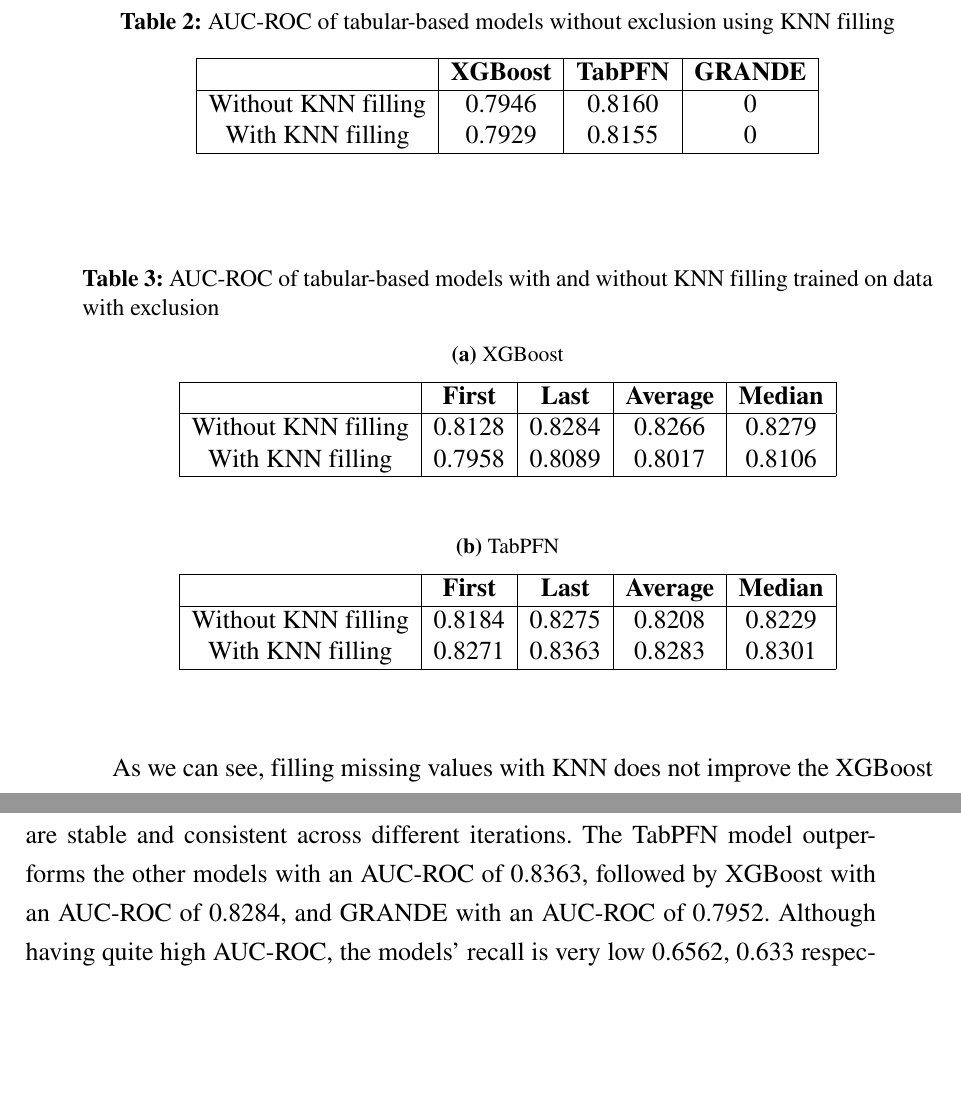
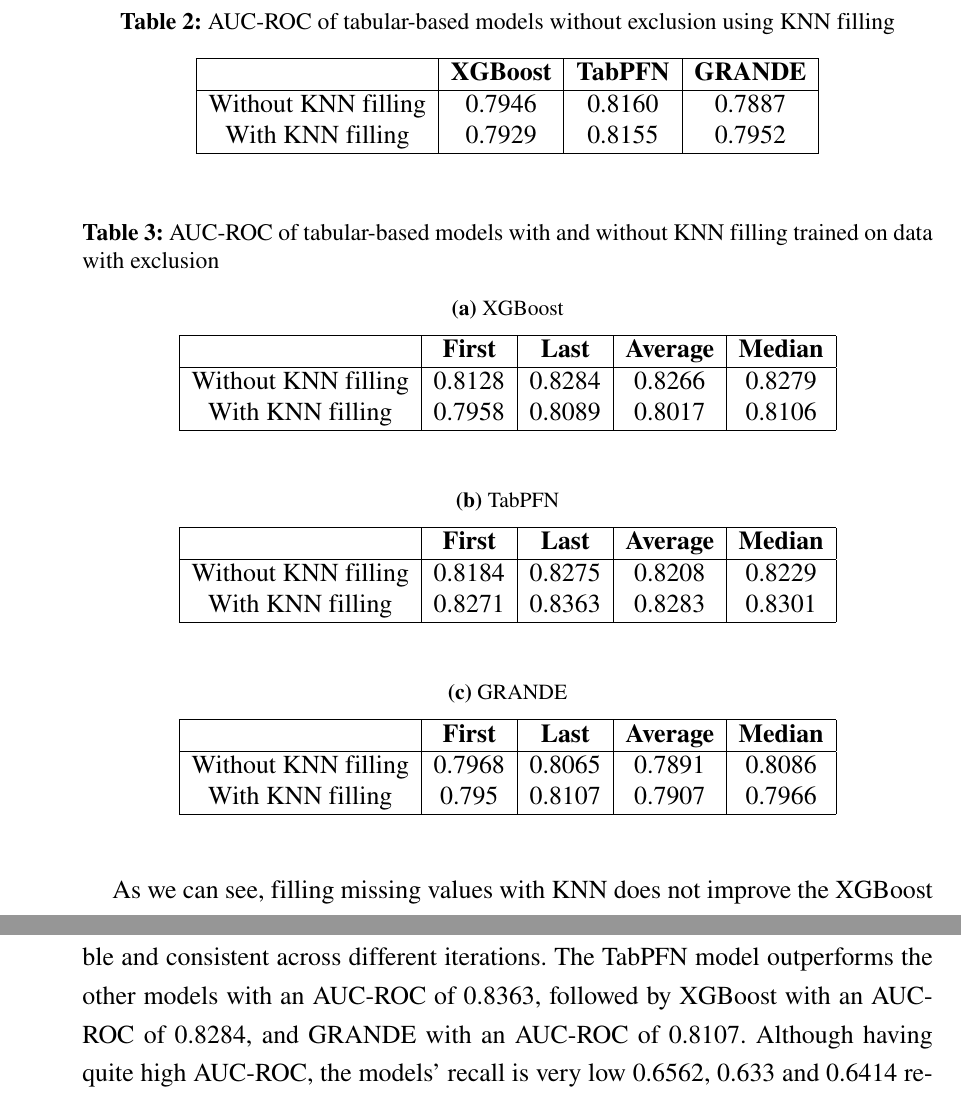
Before and after one commit to BuiHoangTu/hust.thesis.Thesis, a LaTeX document (Chapter/5_Numerical_results.tex): two parts of pages 7 and 8 of 9 before the commit and two parts of pages 7 and 9 of 9 after it, joined at a grey line, cut so that both start at the same text, the shorter picture padded with empty space. Compiled offline with pdfLaTeX.

Commit message:
c5 update GRANDE result

```diff
--- a/Chapter/5_Numerical_results.tex
+++ b/Chapter/5_Numerical_results.tex
@@ -271,12 +271,12 @@
         Without KNN filling &
         0.7946 &
         0.8160 &
-        0 \\
+        0.7887 \\
 
         With KNN filling &
         0.7929 &
         0.8155 &
-        0 \\
+        0.7952 \\
 
         \hline
     \end{tabular}
@@ -348,6 +348,38 @@
             \hline
         \end{tabular}
     \end{subtable}
+
+    \vspace{1cm}
+
+    \begin{subtable}{\textwidth}
+        \centering
+        \caption{GRANDE}
+
+        \begin{tabular}{|c|c|c|c|c|c|}
+            \hline
+            \textbf{} &
+            \textbf{First} &
+            \textbf{Last} &
+            \textbf{Average} &
+            \textbf{Median} \\
+            \hline
+
+            Without KNN filling &
+            0.7968 &
+            0.8065 &
+            0.7891 &
+            0.8086 \\
+
+            With KNN filling &
+            0.795 &
+            0.8107 &
+            0.7907 &
+            0.7966 \\
+
+            \hline
+        \end{tabular}
+    \end{subtable}
+
 \end{table}
 
 As we can see, filling missing values with KNN does not improve the XGBoost model's performance in both cases of exclusion and non-exclusion.
@@ -461,9 +490,11 @@
 
 In AUC-ROC, the value consists of 2 number, the first one stands for average value of the 5 iterations and the second one stands for the standard deviation.
 As can be seen, in all cases, the deviation is very small, indicating that the models are stable and consistent across different iterations.
-The TabPFN model outperforms the other models with an AUC-ROC of 0.8363, followed by XGBoost with an AUC-ROC of 0.8284, and GRANDE with an AUC-ROC of 0.7952.
-Although having quite high AUC-ROC, the models' recall is very low 0.6562, 0.633 respectively meaning it could result in missing potential AKI patients which is fatal for predictive models in medication.
+The TabPFN model outperforms the other models with an AUC-ROC of 0.8363, followed by XGBoost with an AUC-ROC of 0.8284, and GRANDE with an AUC-ROC of 0.8107.
+Although having quite high AUC-ROC, the models' recall is very low 0.6562, 0.633 and 0.6414 respectively meaning it could result in missing potential AKI patients which is fatal for predictive models in medication.
+Of three tabular-based models, TabPFN is the best choice for predicting AKI in DKA-ICU patients.
 Thus, it is recommended to improve the models' recall to ensure that all potential AKI patients are identified.
+
 
 \section{Time series-based model performance}
 
```
Also changed, not shown: Chapter/5_Numerical_results.tex (33 more changed lines).
